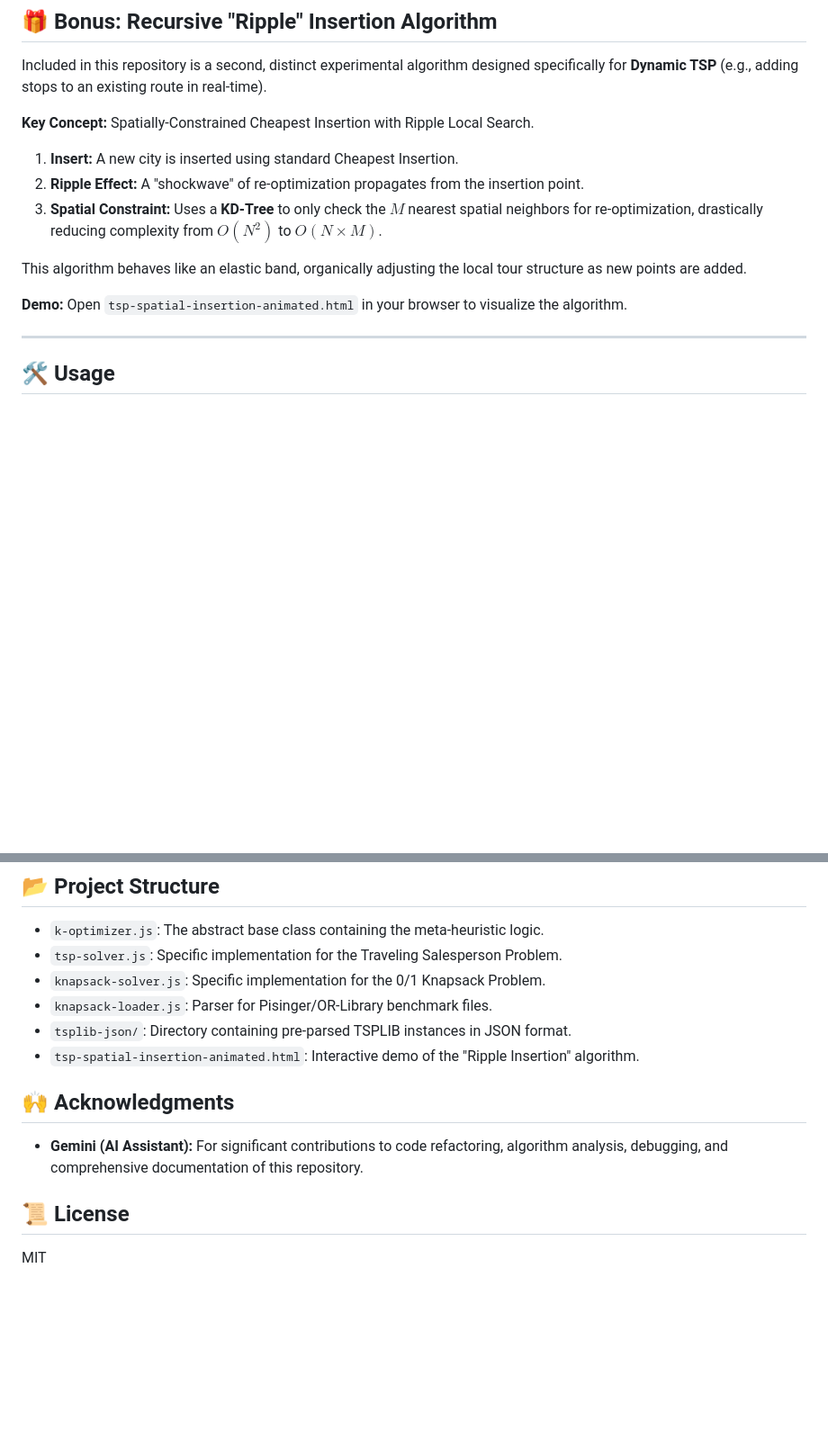
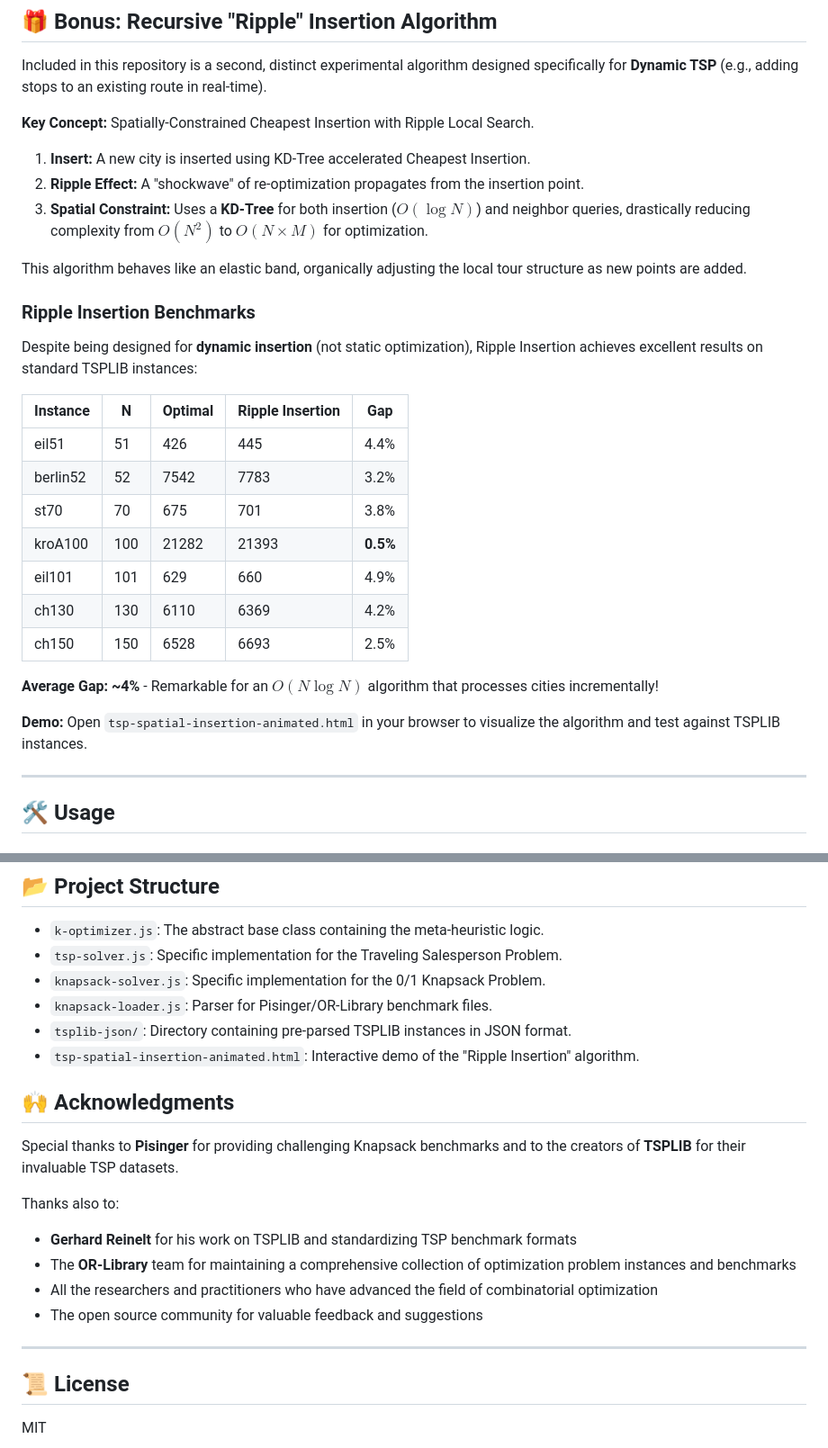
Before and after one commit to mcarbonell/k-alternatives-meta-algorithm, a Markdown page: README.md, 2 parts joined by grey strips. Shown: that part at 90% size. Rendered like a GitHub page; blank space fills up the shorter version.

```diff
--- a/README.md
+++ b/README.md
@@ -94,13 +94,29 @@ We tested against **Strongly Correlated** instances from the Pisinger benchmark
 Included in this repository is a second, distinct experimental algorithm designed specifically for **Dynamic TSP** (e.g., adding stops to an existing route in real-time).
 
 **Key Concept:** Spatially-Constrained Cheapest Insertion with Ripple Local Search.
-1.  **Insert:** A new city is inserted using standard Cheapest Insertion.
+1.  **Insert:** A new city is inserted using KD-Tree accelerated Cheapest Insertion.
 2.  **Ripple Effect:** A "shockwave" of re-optimization propagates from the insertion point.
-3.  **Spatial Constraint:** Uses a **KD-Tree** to only check the $M$ nearest spatial neighbors for re-optimization, drastically reducing complexity from $O(N^2)$ to $O(N \times M)$.
+3.  **Spatial Constraint:** Uses a **KD-Tree** for both insertion ($O(\log N)$) and neighbor queries, drastically reducing complexity from $O(N^2)$ to $O(N \times M)$ for optimization.
 
 This algorithm behaves like an elastic band, organically adjusting the local tour structure as new points are added.
 
-**Demo:** Open `tsp-spatial-insertion-animated.html` in your browser to visualize the algorithm.
+### Ripple Insertion Benchmarks
+
+Despite being designed for **dynamic insertion** (not static optimization), Ripple Insertion achieves excellent results on standard TSPLIB instances:
+
+| Instance | N | Optimal | Ripple Insertion | Gap |
+|----------|---|---------|------------------|-----|
+| eil51 | 51 | 426 | 445 | 4.4% |
+| berlin52 | 52 | 7542 | 7783 | 3.2% |
+| st70 | 70 | 675 | 701 | 3.8% |
+| kroA100 | 100 | 21282 | 21393 | **0.5%** |
+| eil101 | 101 | 629 | 660 | 4.9% |
+| ch130 | 130 | 6110 | 6369 | 4.2% |
+| ch150 | 150 | 6528 | 6693 | 2.5% |
+
+**Average Gap: ~4%** - Remarkable for an $O(N \log N)$ algorithm that processes cities incrementally!
+
+**Demo:** Open `tsp-spatial-insertion-animated.html` in your browser to visualize the algorithm and test against TSPLIB instances.
 
 ---
 
@@ -127,9 +143,21 @@ Open `index-legacy.html` in a modern browser to watch the TSP solver in action.
 *   `tsplib-json/`: Directory containing pre-parsed TSPLIB instances in JSON format.
 *   `tsp-spatial-insertion-animated.html`: Interactive demo of the "Ripple Insertion" algorithm.
 
+
 ## 🙌 Acknowledgments
 
-*   **Gemini (AI Assistant):** For significant contributions to code refactoring, algorithm analysis, debugging, and comprehensive documentation of this repository.
+Special thanks to **Pisinger** for providing challenging Knapsack benchmarks and to the creators of **TSPLIB** for their invaluable TSP datasets.
+
+Thanks also to:
+
+- **Gerhard Reinelt** for his work on TSPLIB and standardizing TSP benchmark formats
+- The **OR-Library** team for maintaining a comprehensive collection of optimization problem instances and benchmarks
+- All the researchers and practitioners who have advanced the field of combinatorial optimization
+- The open source community for valuable feedback and suggestions
+
+---
+
+
 
 ## 📜 License
 MIT
```
Also changed, not shown: docs/TSPLIB_INFO.md (added, +526 -0 lines), k-alternatives-memory-bank/RIPPLE_INSERTION.md (+31 -6 lines), img/ripple_insertion.png (added), 1 other file.
